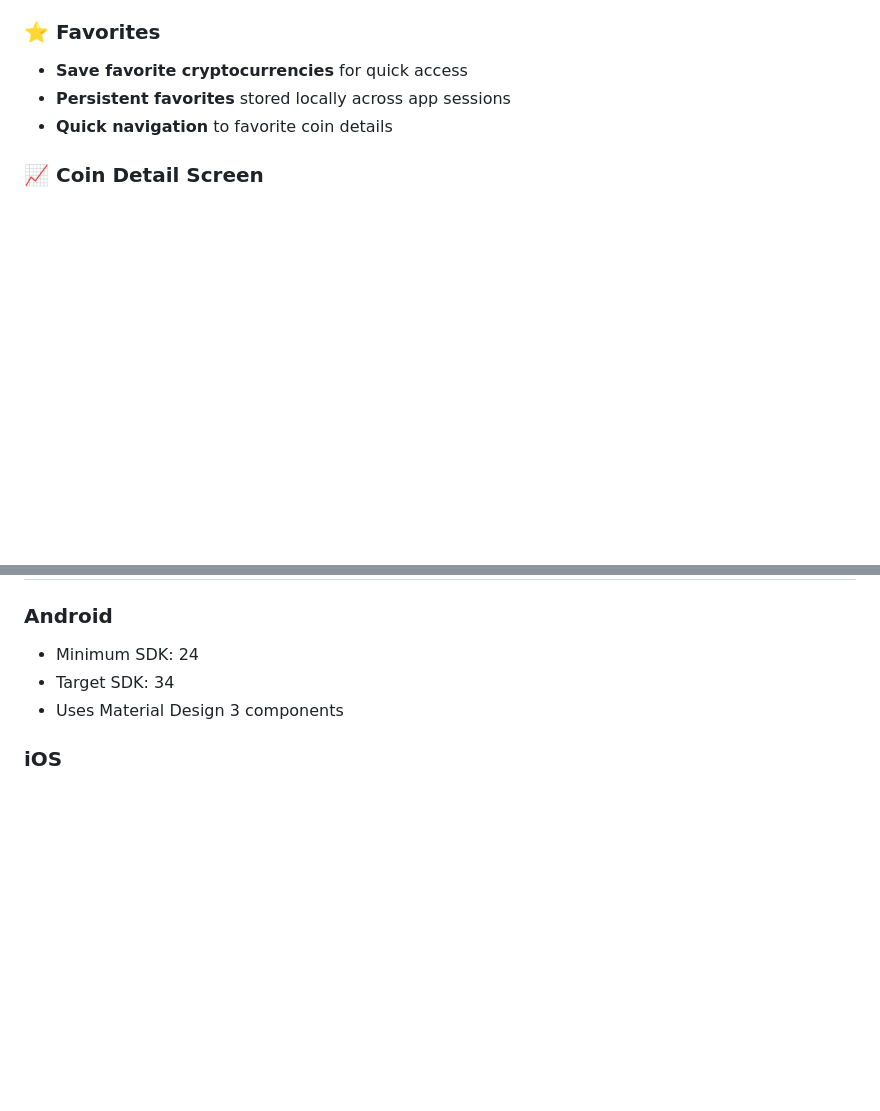
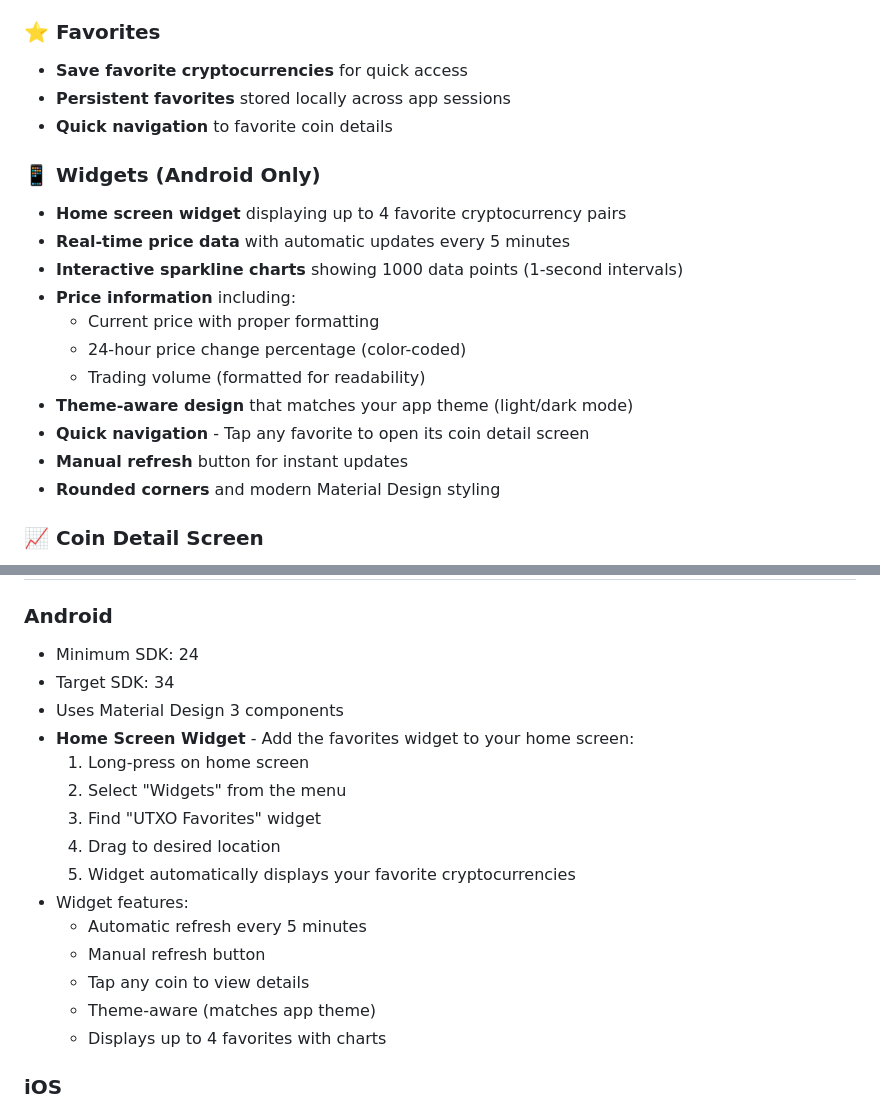
Before and after one commit to percy-g2/kmp_utxo, a Markdown page: README.md, 2 parts joined by grey strips. GitHub-like rendering; blank space fills up the shorter version.

Commit message:
docs(readme): add Android widget features and usage instructions
This commit updates the `README.md` to document the newly added Android home screen widget features and usage instructions.

- **Features**: Added a new "Widgets (Android Only)" section detailing the home screen widget's capabilities, including real-time price data, interactive sparkline charts, and theme-aware design.
- **Android Configuration**: Included steps for adding and using the "UTXO Favorites" widget on the Android home screen under the Android setup section.

```diff
--- a/README.md
+++ b/README.md
@@ -49,6 +49,19 @@ A modern, cross-platform cryptocurrency tracking application built with Kotlin M
 - **Save favorite cryptocurrencies** for quick access
 - **Persistent favorites** stored locally across app sessions
 - **Quick navigation** to favorite coin details
+
+### 📱 Widgets (Android Only)
+- **Home screen widget** displaying up to 4 favorite cryptocurrency pairs
+- **Real-time price data** with automatic updates every 5 minutes
+- **Interactive sparkline charts** showing 1000 data points (1-second intervals)
+- **Price information** including:
+  - Current price with proper formatting
+  - 24-hour price change percentage (color-coded)
+  - Trading volume (formatted for readability)
+- **Theme-aware design** that matches your app theme (light/dark mode)
+- **Quick navigation** - Tap any favorite to open its coin detail screen
+- **Manual refresh** button for instant updates
+- **Rounded corners** and modern Material Design styling
 
 ### 📈 Coin Detail Screen
 - **Interactive candlestick charts** with price history visualization
@@ -135,6 +148,18 @@ For complete agent specifications, see [`AGENT_RULES.md`](AGENT_RULES.md).
 - Minimum SDK: 24
 - Target SDK: 34
 - Uses Material Design 3 components
+- **Home Screen Widget** - Add the favorites widget to your home screen:
+  1. Long-press on home screen
+  2. Select "Widgets" from the menu
+  3. Find "UTXO Favorites" widget
+  4. Drag to desired location
+  5. Widget automatically displays your favorite cryptocurrencies
+- Widget features:
+  - Automatic refresh every 5 minutes
+  - Manual refresh button
+  - Tap any coin to view details
+  - Theme-aware (matches app theme)
+  - Displays up to 4 favorites with charts
 
 ### iOS
 - Minimum iOS version: 15.0
```
